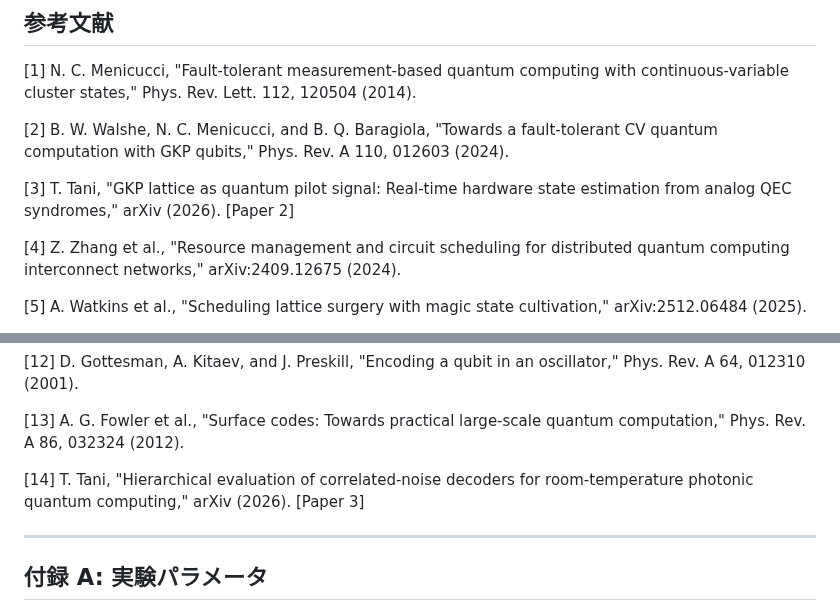
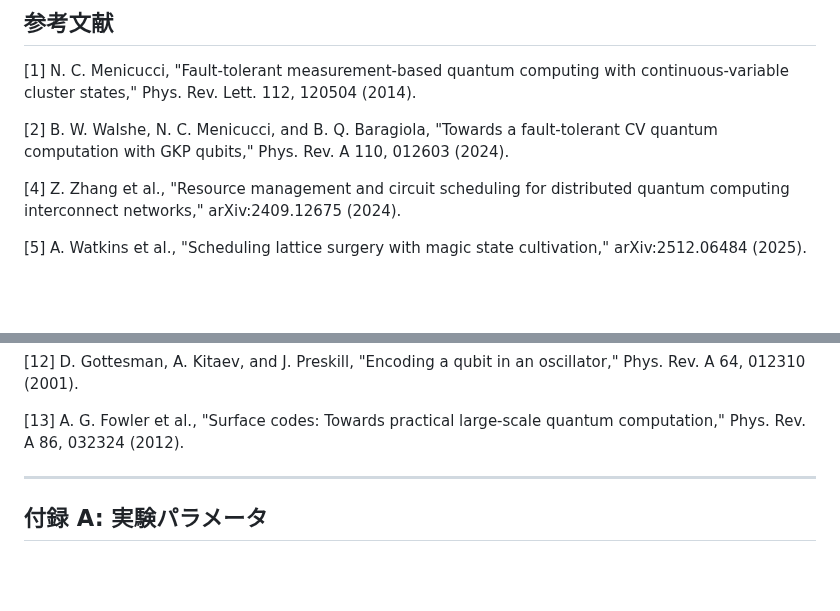
Before and after one commit to TomohiroTani28/Taros, a Markdown page: research/04_photonic-qos/PAPER_DRAFT_JP.md, 2 parts joined by grey strips. Rendered like a GitHub page; blank space fills up the shorter version.

Commit message:
Remove outdated references from paper draft
Removed references to two papers related to quantum computing.

```diff
--- a/research/04_photonic-qos/PAPER_DRAFT_JP.md
+++ b/research/04_photonic-qos/PAPER_DRAFT_JP.md
@@ -342,8 +342,6 @@ TDM CV フォトニック量子コンピュータのリソーススケジュー
 
 [2] B. W. Walshe, N. C. Menicucci, and B. Q. Baragiola, "Towards a fault-tolerant CV quantum computation with GKP qubits," Phys. Rev. A 110, 012603 (2024).
 
-[3] T. Tani, "GKP lattice as quantum pilot signal: Real-time hardware state estimation from analog QEC syndromes," arXiv (2026). [Paper 2]
-
 [4] Z. Zhang et al., "Resource management and circuit scheduling for distributed quantum computing interconnect networks," arXiv:2409.12675 (2024).
 
 [5] A. Watkins et al., "Scheduling lattice surgery with magic state cultivation," arXiv:2512.06484 (2025).
@@ -363,8 +361,6 @@ TDM CV フォトニック量子コンピュータのリソーススケジュー
 [12] D. Gottesman, A. Kitaev, and J. Preskill, "Encoding a qubit in an oscillator," Phys. Rev. A 64, 012310 (2001).
 
 [13] A. G. Fowler et al., "Surface codes: Towards practical large-scale quantum computation," Phys. Rev. A 86, 032324 (2012).
-
-[14] T. Tani, "Hierarchical evaluation of correlated-noise decoders for room-temperature photonic quantum computing," arXiv (2026). [Paper 3]
 
 ---
 
```
